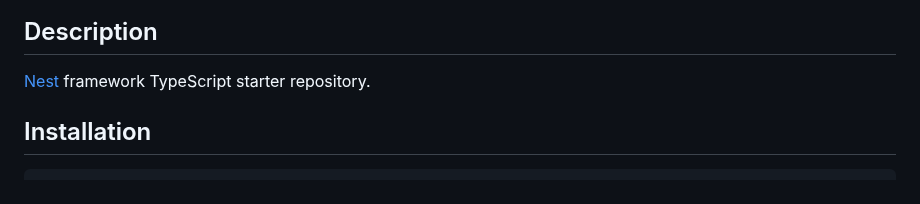
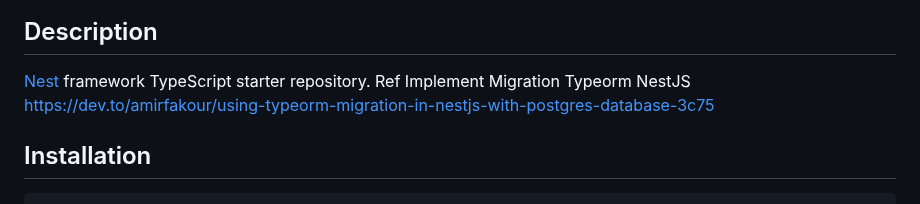
Before and after one commit to ncbinh98/rbac-nestjs, a Markdown page: README.md, the part around the change. GitHub-like rendering.

```diff
--- a/README.md
+++ b/README.md
@@ -25,6 +25,7 @@
 ## Description
 
 [Nest](https://github.com/nestjs/nest) framework TypeScript starter repository.
+Ref Implement Migration Typeorm NestJS https://dev.to/amirfakour/using-typeorm-migration-in-nestjs-with-postgres-database-3c75
 
 ## Installation
 
```
